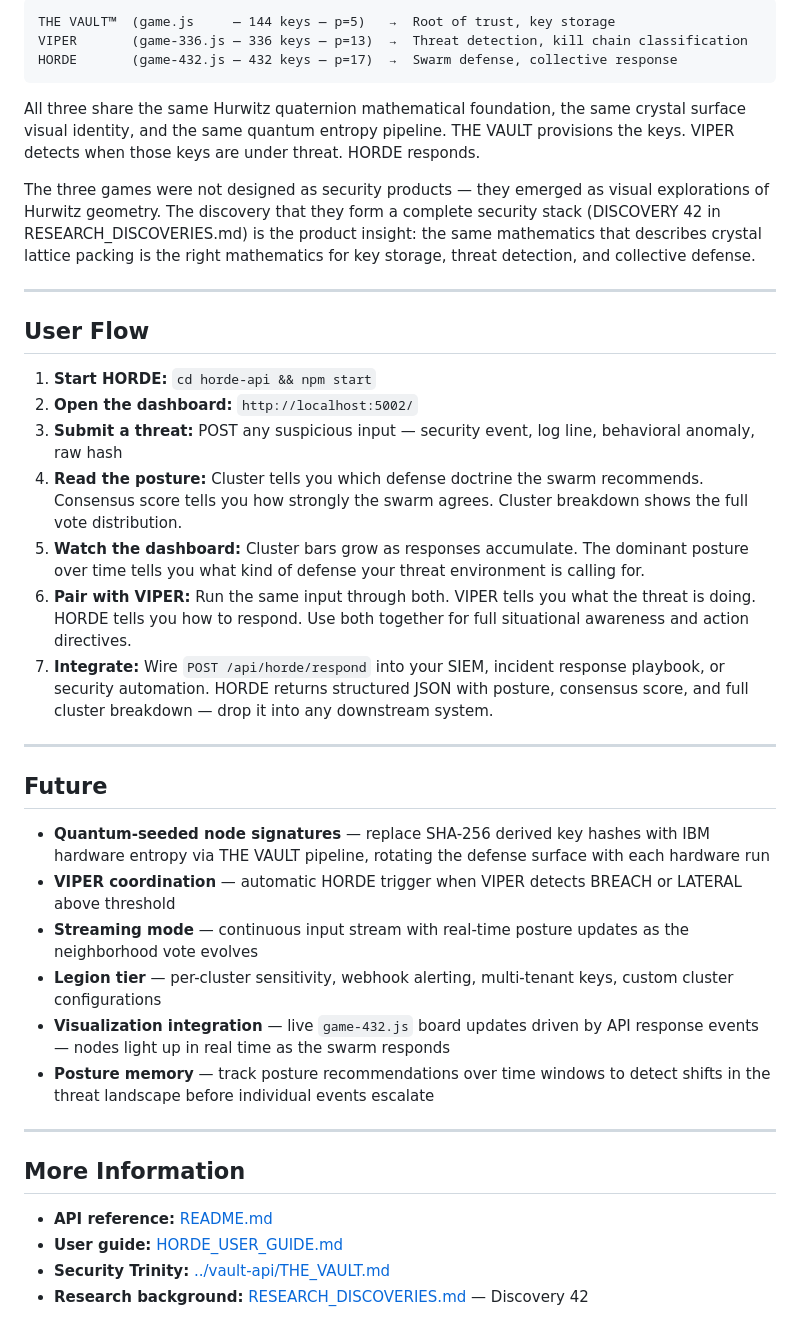
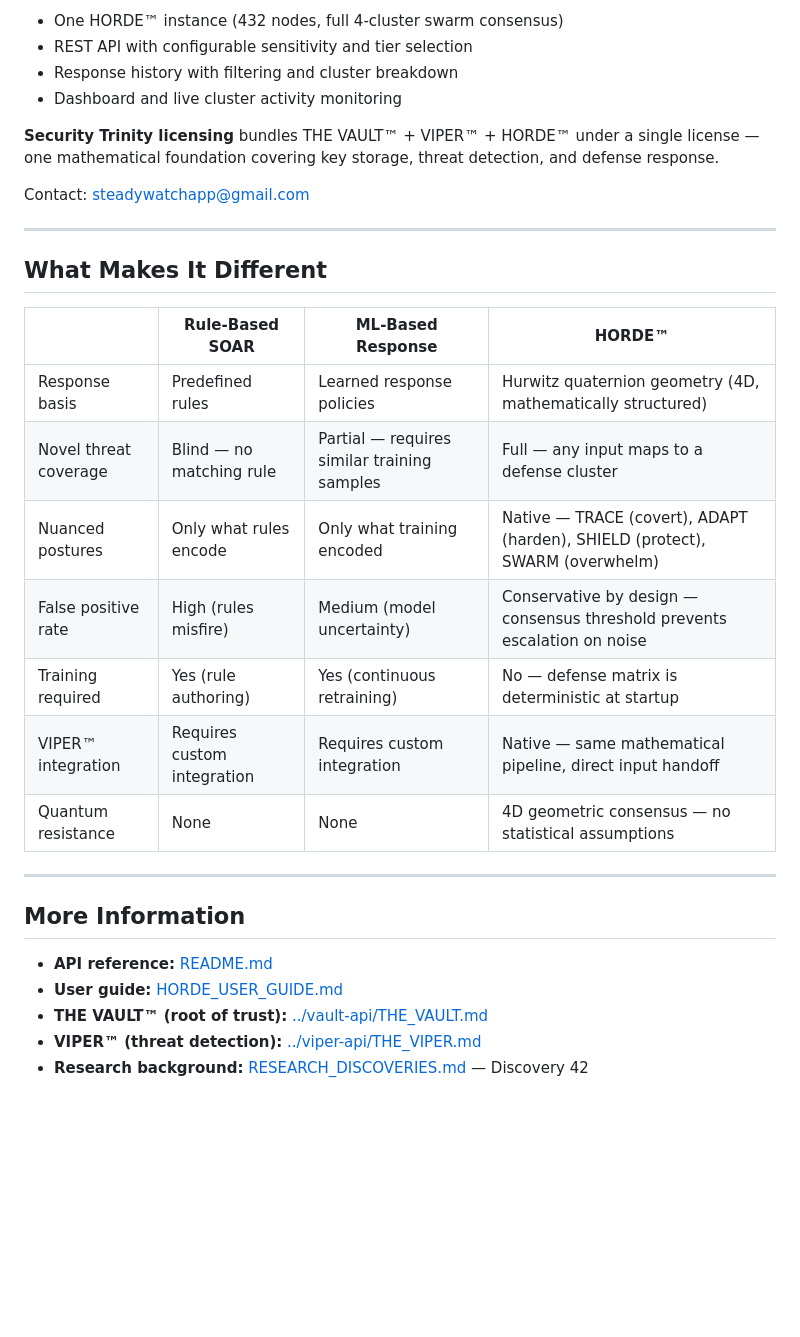
Before and after one commit to Infin-8/STEADYWATCH-QUANTUM-DEMO, a Markdown page: horde-api/THE_HORDE.md, the part around one of its changes. Rendered like a GitHub page; blank space fills up the shorter version.

````diff
--- a/horde-api/THE_HORDE.md
+++ b/horde-api/THE_HORDE.md
@@ -126,36 +98,26 @@ HORDE is the defense layer in a three-product security stack:
 
-```
-THE VAULT™  (game.js     — 144 keys — p=5)   →  Root of trust, key storage
-VIPER       (game-336.js — 336 keys — p=13)  →  Threat detection, kill chain classification
-HORDE       (game-432.js — 432 keys — p=17)  →  Swarm defense, collective response
-```
+- One HORDE™ instance (432 nodes, full 4-cluster swarm consensus)
+- REST API with configurable sensitivity and tier selection
+- Response history with filtering and cluster breakdown
+- Dashboard and live cluster activity monitoring
 
-All three share the same Hurwitz quaternion mathematical foundation, the same crystal surface visual identity, and the same quantum entropy pipeline. THE VAULT provisions the keys. VIPER detects when those keys are under threat. HORDE responds.
+**Security Trinity licensing** bundles THE VAULT™ + VIPER™ + HORDE™ under a single license — one mathematical foundation covering key storage, threat detection, and defense response.
 
-The three games were not designed as security products — they emerged as visual explorations of Hurwitz geometry. The discovery that they form a complete security stack (DISCOVERY 42 in RESEARCH_DISCOVERIES.md) is the product insight: the same mathematics that describes crystal lattice packing is the right mathematics for key storage, threat detection, and collective defense.
+Contact: [steadywatchapp@gmail.com](mailto:steadywatchapp@gmail.com)
 
 ---
 
-## User Flow
+## What Makes It Different
 
-1. **Start HORDE:** `cd horde-api && npm start`
-2. **Open the dashboard:** `http://localhost:5002/`
-3. **Submit a threat:** POST any suspicious input — security event, log line, behavioral anomaly, raw hash
-4. **Read the posture:** Cluster tells you which defense doctrine the swarm recommends. Consensus score tells you how strongly the swarm agrees. Cluster breakdown shows the full vote distribution.
-5. **Watch the dashboard:** Cluster bars grow as responses accumulate. The dominant posture over time tells you what kind of defense your threat environment is calling for.
-6. **Pair with VIPER:** Run the same input through both. VIPER tells you what the threat is doing. HORDE tells you how to respond. Use both together for full situational awareness and action directives.
-7. **Integrate:** Wire `POST /api/horde/respond` into your SIEM, incident response playbook, or security automation. HORDE returns structured JSON with posture, consensus score, and full cluster breakdown — drop it into any downstream system.
-
----
-
-## Future
-
-- **Quantum-seeded node signatures** — replace SHA-256 derived key hashes with IBM hardware entropy via THE VAULT pipeline, rotating the defense surface with each hardware run
-- **VIPER coordination** — automatic HORDE trigger when VIPER detects BREACH or LATERAL above threshold
-- **Streaming mode** — continuous input stream with real-time posture updates as the neighborhood vote evolves
-- **Legion tier** — per-cluster sensitivity, webhook alerting, multi-tenant keys, custom cluster configurations
-- **Visualization integration** — live `game-432.js` board updates driven by API response events — nodes light up in real time as the swarm responds
-- **Posture memory** — track posture recommendations over time windows to detect shifts in the threat landscape before individual events escalate
+| | Rule-Based SOAR | ML-Based Response | HORDE™ |
+|---|---|---|---|
+| Response basis | Predefined rules | Learned response policies | Hurwitz quaternion geometry (4D, mathematically structured) |
+| Novel threat coverage | Blind — no matching rule | Partial — requires similar training samples | Full — any input maps to a defense cluster |
+| Nuanced postures | Only what rules encode | Only what training encoded | Native — TRACE (covert), ADAPT (harden), SHIELD (protect), SWARM (overwhelm) |
+| False positive rate | High (rules misfire) | Medium (model uncertainty) | Conservative by design — consensus threshold prevents escalation on noise |
+| Training required | Yes (rule authoring) | Yes (continuous retraining) | No — defense matrix is deterministic at startup |
+| VIPER™ integration | Requires custom integration | Requires custom integration | Native — same mathematical pipeline, direct input handoff |
+| Quantum resistance | None | None | 4D geometric consensus — no statistical assumptions |
 
 ---
 
@@ -163,5 +125,6 @@ The three games were not designed as security products — they emerged as visua
 
 - **API reference:** [README.md](README.md)
 - **User guide:** [HORDE_USER_GUIDE.md](HORDE_USER_GUIDE.md)
-- **Security Trinity:** [../vault-api/THE_VAULT.md](../vault-api/THE_VAULT.md)
+- **THE VAULT™ (root of trust):** [../vault-api/THE_VAULT.md](../vault-api/THE_VAULT.md)
+- **VIPER™ (threat detection):** [../viper-api/THE_VIPER.md](../viper-api/THE_VIPER.md)
 - **Research background:** [RESEARCH_DISCOVERIES.md](../../RESEARCH_DISCOVERIES.md) — Discovery 42
````
Also changed, not shown: other parts of horde-api/THE_HORDE.md (+48 -76 lines), viper-api/THE_VIPER.md (+64 -84 lines).
